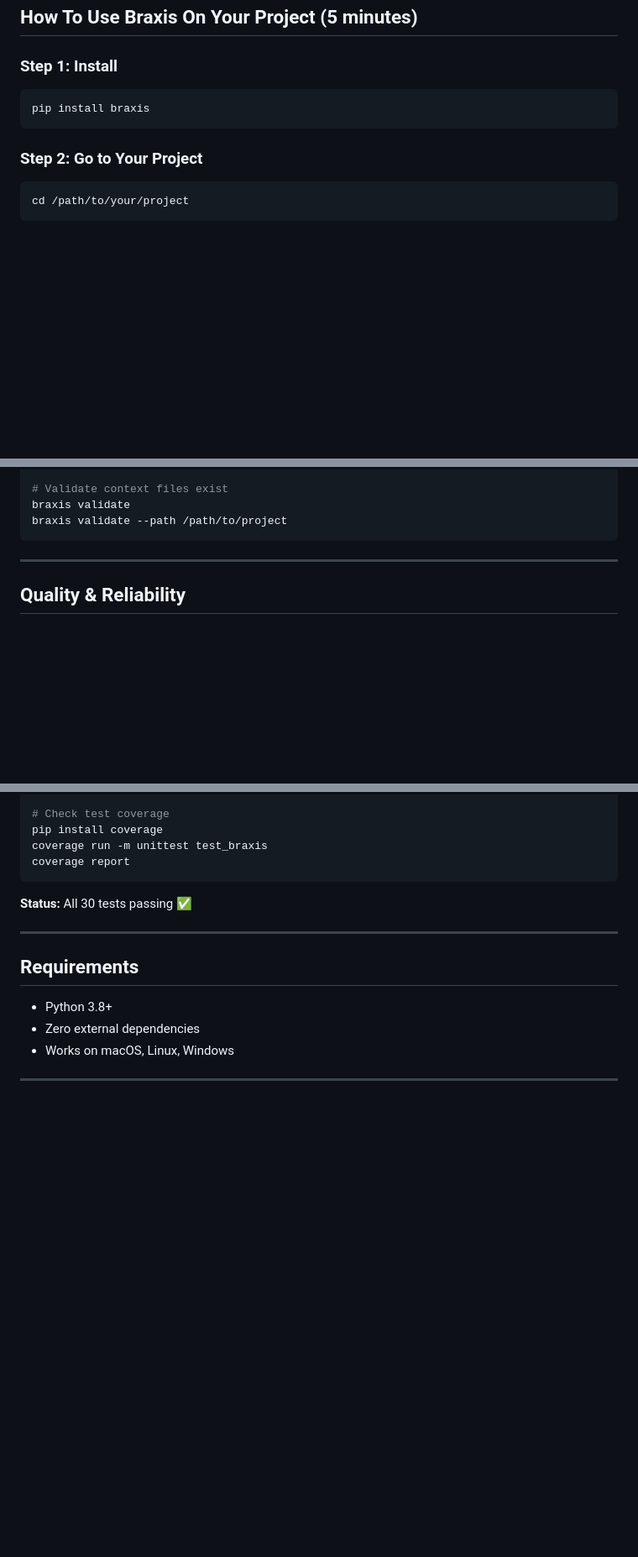
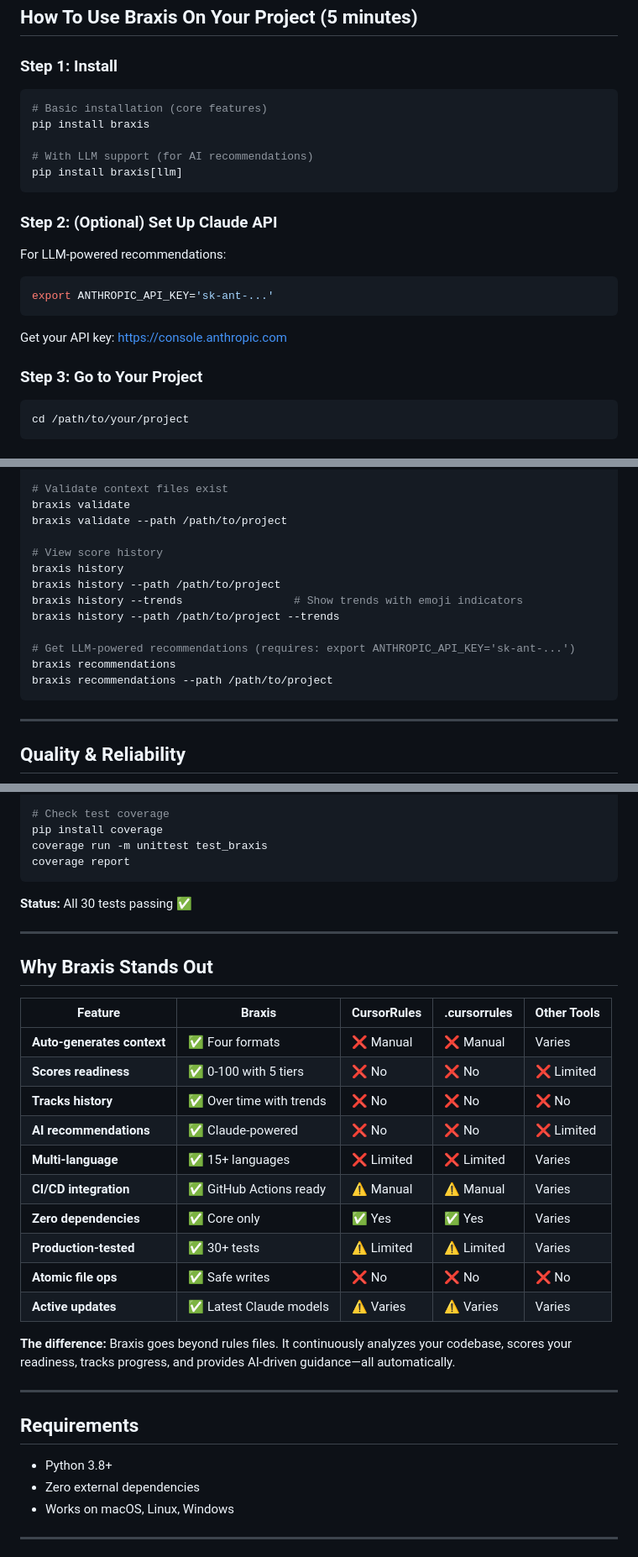
Before and after one commit to jaykrishna316/braxis, a Markdown page: README.md, 3 parts joined by grey strips. Shown at 84% size. Drawn GitHub-style; blank space fills up the shorter version.

````diff
--- a/README.md
+++ b/README.md
@@ -40,10 +40,24 @@ Your agents always see current reality
 ### Step 1: Install
 
 ```bash
+# Basic installation (core features)
 pip install braxis
+
+# With LLM support (for AI recommendations)
+pip install braxis[llm]
 ```
 
-### Step 2: Go to Your Project
+### Step 2: (Optional) Set Up Claude API
+
+For LLM-powered recommendations:
+
+```bash
+export ANTHROPIC_API_KEY='sk-ant-...'
+```
+
+Get your API key: https://console.anthropic.com
+
+### Step 3: Go to Your Project
 
 ```bash
 cd /path/to/your/project
@@ -344,6 +445,16 @@ braxis inspect --path /path/to/project
 # Validate context files exist
 braxis validate
 braxis validate --path /path/to/project
+
+# View score history
+braxis history
+braxis history --path /path/to/project
+braxis history --trends                 # Show trends with emoji indicators
+braxis history --path /path/to/project --trends
+
+# Get LLM-powered recommendations (requires: export ANTHROPIC_API_KEY='sk-ant-...')
+braxis recommendations
+braxis recommendations --path /path/to/project
 ```
 
 ---
@@ -385,6 +496,25 @@ coverage report
 
 ---
 
+## Why Braxis Stands Out
+
+| Feature | Braxis | CursorRules | .cursorrules | Other Tools |
+|---------|--------|-------------|--------------|-------------|
+| **Auto-generates context** | ✅ Four formats | ❌ Manual | ❌ Manual | Varies |
+| **Scores readiness** | ✅ 0-100 with 5 tiers | ❌ No | ❌ No | ❌ Limited |
+| **Tracks history** | ✅ Over time with trends | ❌ No | ❌ No | ❌ No |
+| **AI recommendations** | ✅ Claude-powered | ❌ No | ❌ No | ❌ Limited |
+| **Multi-language** | ✅ 15+ languages | ❌ Limited | ❌ Limited | Varies |
+| **CI/CD integration** | ✅ GitHub Actions ready | ⚠️ Manual | ⚠️ Manual | Varies |
+| **Zero dependencies** | ✅ Core only | ✅ Yes | ✅ Yes | Varies |
+| **Production-tested** | ✅ 30+ tests | ⚠️ Limited | ⚠️ Limited | Varies |
+| **Atomic file ops** | ✅ Safe writes | ❌ No | ❌ No | ❌ No |
+| **Active updates** | ✅ Latest Claude models | ⚠️ Varies | ⚠️ Varies | Varies |
+
+**The difference:** Braxis goes beyond rules files. It continuously analyzes your codebase, scores your readiness, tracks progress, and provides AI-driven guidance—all automatically.
+
+---
+
 ## Requirements
 
 - Python 3.8+
````
Also changed, not shown: other parts of README.md (+159 -5 lines).
